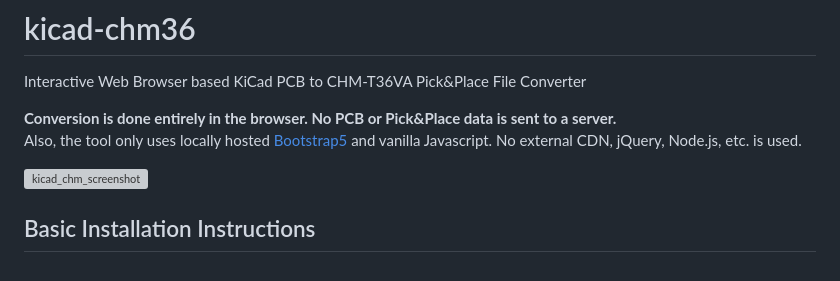
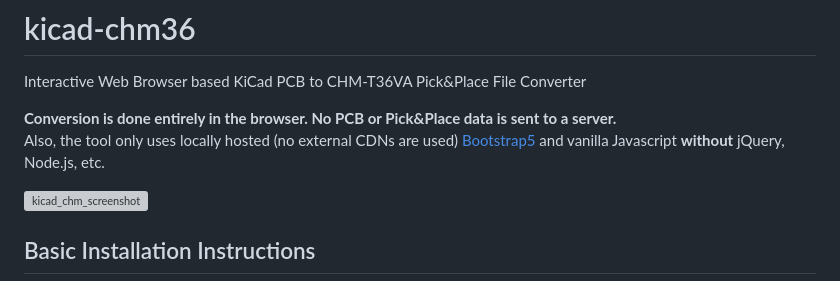
Before and after one commit to znuh/kicad-chm36, a Markdown page: README.md, the part around the change. Drawn GitHub-style; grey boxes are pictures that could not be loaded.

```diff
--- a/README.md
+++ b/README.md
@@ -2,7 +2,7 @@
 Interactive Web Browser based KiCad PCB to CHM-T36VA Pick&amp;Place File Converter
 
 **Conversion is done entirely in the browser. No PCB or Pick&amp;Place data is sent to a server.**
-Also, the tool only uses locally hosted [Bootstrap5](https://getbootstrap.com/) and vanilla Javascript. No external CDN, jQuery, Node.js, etc. is used.
+Also, the tool only uses locally hosted (no external CDNs are used) [Bootstrap5](https://getbootstrap.com/) and vanilla Javascript **without** jQuery, Node.js, etc.
 
 ![kicad_chm_screenshot](https://github.com/znuh/kicad-chm36/assets/198567/17b367d2-8736-4213-9c25-e0e0f709fa3d)
 
```
